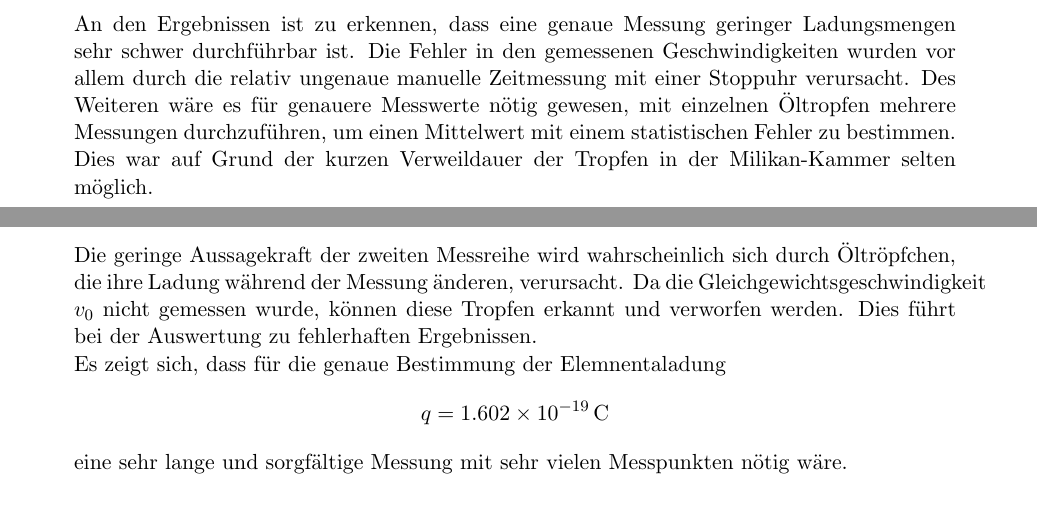
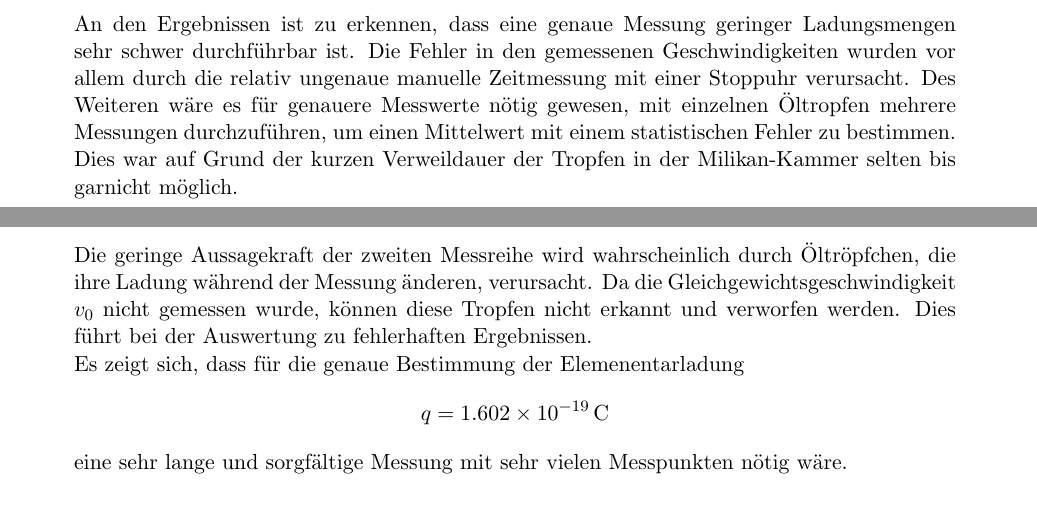
Before and after one commit to mbieker/V503, a LaTeX document (protokoll503.tex): two parts of pages 8 and 9 of 9, joined at a grey line, cut so that both start at the same text. Compiled offline with pdfLaTeX.

Commit message:
Rechtschreibfehler und letzte Werte eingefügt

```diff
--- a/protokoll503.tex
+++ b/protokoll503.tex
@@ -286,13 +286,13 @@ In Abbildung \ref{plot2a} sind die Ergebnisse graphisch dargestellt.
 \end{figure}
 Hier ist keine Regelmäßigkeit zu erkennen, fehlerhafte Werte sind nicht von guten Werten zu unterscheiden. Außerdem liegen mehrere Werte unter dem Wert der Elementarladung.
 \section{Diskussion}
-An den Ergebnissen ist zu erkennen, dass eine genaue Messung geringer Ladungsmengen sehr schwer durchführbar ist. Die Fehler in den gemessenen Geschwindigkeiten wurden vor allem durch die relativ ungenaue manuelle Zeitmessung mit einer Stoppuhr verursacht. Des Weiteren wäre es für genauere Messwerte nötig gewesen, mit einzelnen Öltropfen mehrere Messungen durchzuführen, um einen Mittelwert mit einem statistischen Fehler zu bestimmen. Dies war auf Grund der kurzen Verweildauer der Tropfen in der Milikan-Kammer selten möglich.
+An den Ergebnissen ist zu erkennen, dass eine genaue Messung geringer Ladungsmengen sehr schwer durchführbar ist. Die Fehler in den gemessenen Geschwindigkeiten wurden vor allem durch die relativ ungenaue manuelle Zeitmessung mit einer Stoppuhr verursacht. Des Weiteren wäre es für genauere Messwerte nötig gewesen, mit einzelnen Öltropfen mehrere Messungen durchzuführen, um einen Mittelwert mit einem statistischen Fehler zu bestimmen. Dies war auf Grund der kurzen Verweildauer der Tropfen in der Milikan-Kammer selten bis garnicht möglich.
 
 \noindent
-Die geringe Aussagekraft der zweiten Messreihe wird wahrscheinlich sich durch Öltröpfchen, die ihre Ladung während der Messung änderen, verursacht. Da die Gleichgewichtsgeschwindigkeit $v_0$ nicht gemessen wurde, können diese Tropfen erkannt und verworfen werden. Dies führt bei der Auswertung zu fehlerhaften Ergebnissen.
+Die geringe Aussagekraft der zweiten Messreihe wird wahrscheinlich durch Öltröpfchen, die ihre Ladung während der Messung änderen, verursacht. Da die Gleichgewichtsgeschwindigkeit $v_0$ nicht gemessen wurde, können diese Tropfen nicht erkannt und verworfen werden. Dies führt bei der Auswertung zu fehlerhaften Ergebnissen.
 
 \noindent
-Es zeigt sich, dass für die genaue Bestimmung der Elemnentaladung
+Es zeigt sich, dass für die genaue Bestimmung der Elemenentarladung
 \[
 q = \SI{1.602e-19}{\coulomb}
 \]
```
Also changed, not shown: protokoll503.pdf, protokoll503.tex (4 more changed lines), 3 other files.
